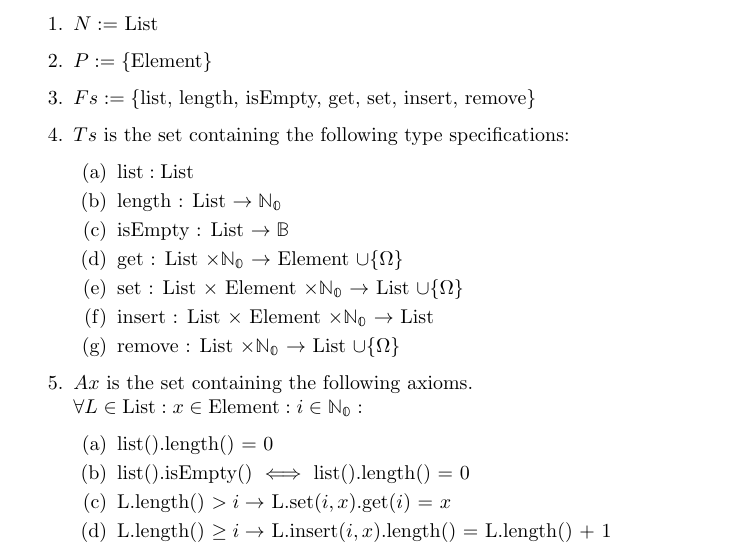
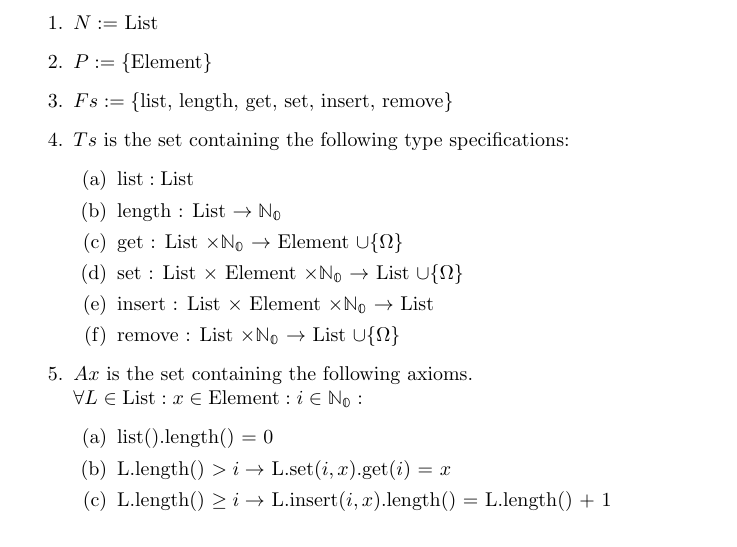
Before and after one commit to ArtInLines/CS-Notebooks, a LaTeX document (ADTs/latex/List.tex): part of the page, cut so that both start at the same text. Compiled offline with pdfLaTeX.

Commit message:
Removed isEmpty() from list def

```diff
--- a/ADTs/latex/List.tex
+++ b/ADTs/latex/List.tex
@@ -17,12 +17,11 @@ where the components are defined as follows:
 \begin{enumerate}
  \item \(N :=\) List
  \item \(P := \{ \text{Element} \}\)
- \item \(Fs := \{ \text{list, length, isEmpty, get, set, insert, remove} \}\)
+ \item \(Fs := \{ \text{list, length, get, set, insert, remove} \}\)
  \item \(Ts\) is the set containing the following type specifications:
 	\begin{enumerate}
 		\item \( \text{list} : \text{List} \)
 		\item length : List \(\rightarrow \mathbb{N_0}\)
-		\item isEmpty : List \(\rightarrow \mathbb{B}\)
 		\item get : List \(\times \mathbb{N_0}\) \(\rightarrow\) Element \(\cup \{\Omega\}\)
 		\item set : List \(\times\) Element \(\times \mathbb{N_0}\) \(\rightarrow\) List \(\cup \{\Omega\}\)
 		\item insert : List \(\times\) Element \(\times \mathbb{N_0}\) \(\rightarrow\) List
@@ -32,7 +31,6 @@ where the components are defined as follows:
 	\(\forall L \in \text{List} : x \in \text{Element} : i \in \mathbb{N_0} :\)
 	\begin{enumerate}
 		\item list().length() = 0
-  \item list().isEmpty() \(\iff\) list().length() = 0
 		\item L.length() \(> i \rightarrow\) L.set(\(i, x\)).get(\(i\)) = \(x\)
 		\item L.length() \(\geq i \rightarrow\) L.insert(\(i, x\)).length() = L.length() + 1
 		\item L.length() \(\geq i \rightarrow\) L.insert(\(i, x\)).get(\(i\)) = \(x\)
```
Also changed, not shown: ADTs/List.pdf, ADTs/Stack.pdf. Lines whose indentation alone changed are shown as unchanged.
